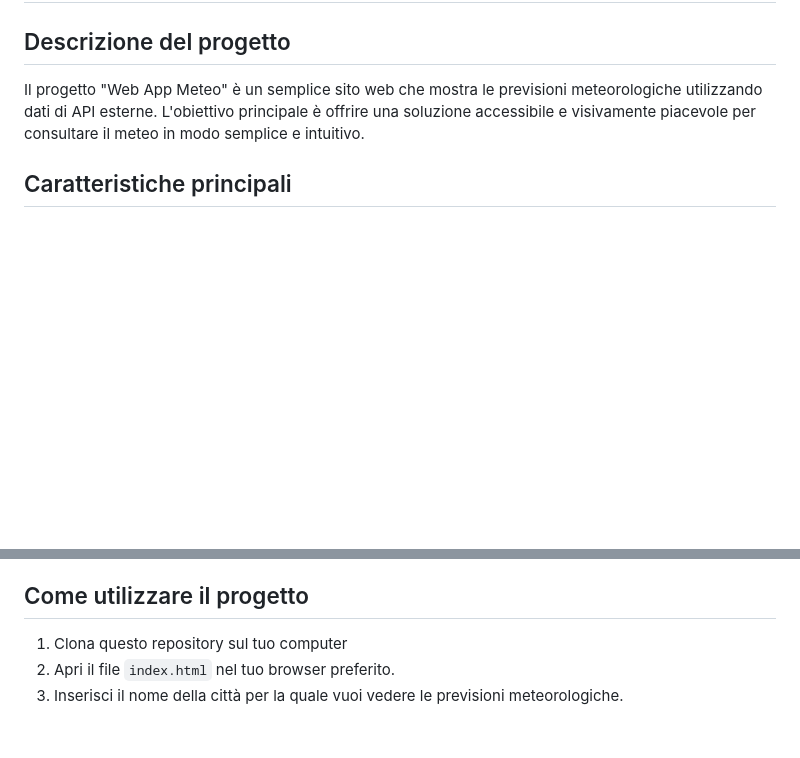
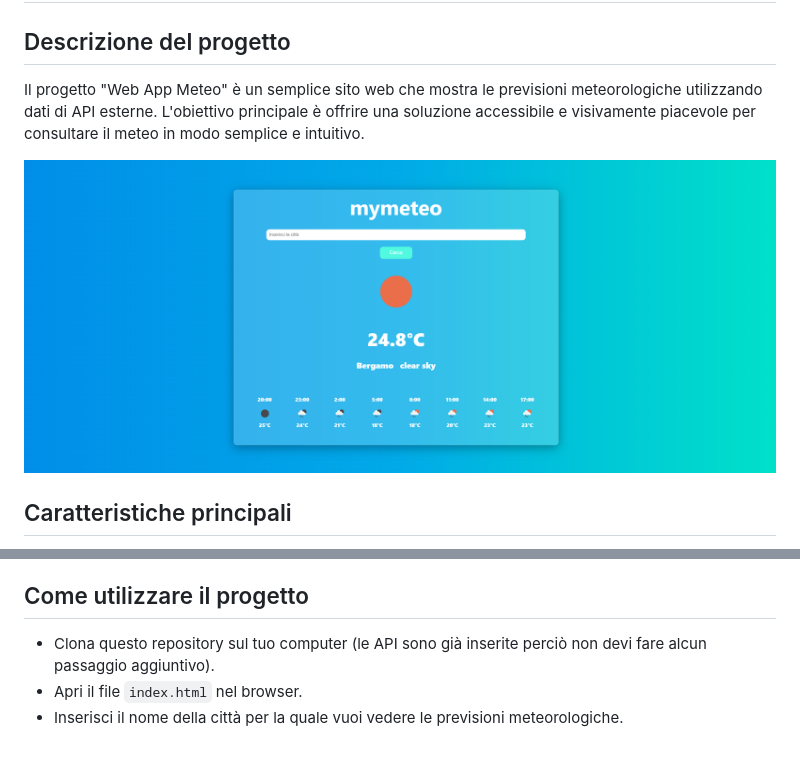
Before and after one commit to BassaniDavid/MyMeteo, a Markdown page: README.md, 2 parts joined by grey strips. GitHub-like rendering; pictures changed too: img/image.png (added); blank space fills up the shorter version.

Commit message:
feat: readme updated

```diff
--- a/README.md
+++ b/README.md
@@ -3,6 +3,8 @@
 ## Descrizione del progetto
 
 Il progetto "Web App Meteo" è un semplice sito web che mostra le previsioni meteorologiche utilizzando dati di API esterne. L'obiettivo principale è offrire una soluzione accessibile e visivamente piacevole per consultare il meteo in modo semplice e intuitivo.
+
+![immagine illustrativa](img/image.png)
 
 ## Caratteristiche principali
 
@@ -19,6 +21,6 @@ Il progetto "Web App Meteo" è un semplice sito web che mostra le previsioni met
 
 ## Come utilizzare il progetto
 
-1. Clona questo repository sul tuo computer
-2. Apri il file `index.html` nel tuo browser preferito.
-3. Inserisci il nome della città per la quale vuoi vedere le previsioni meteorologiche.
+- Clona questo repository sul tuo computer (le API sono già inserite perciò non devi fare alcun passaggio aggiuntivo).
+- Apri il file `index.html` nel browser.
+- Inserisci il nome della città per la quale vuoi vedere le previsioni meteorologiche.
```
